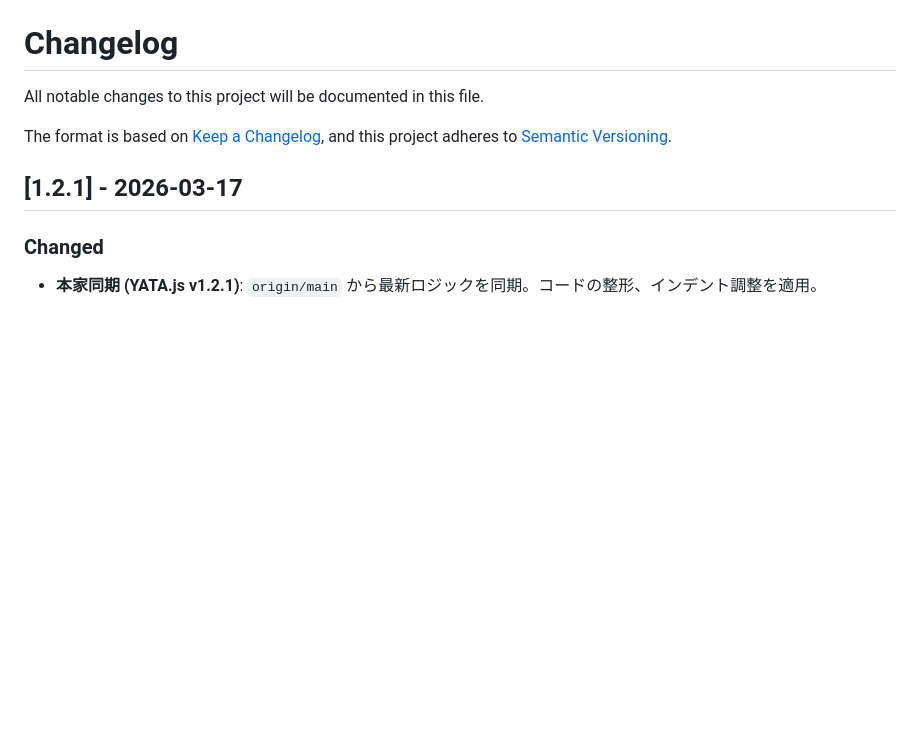
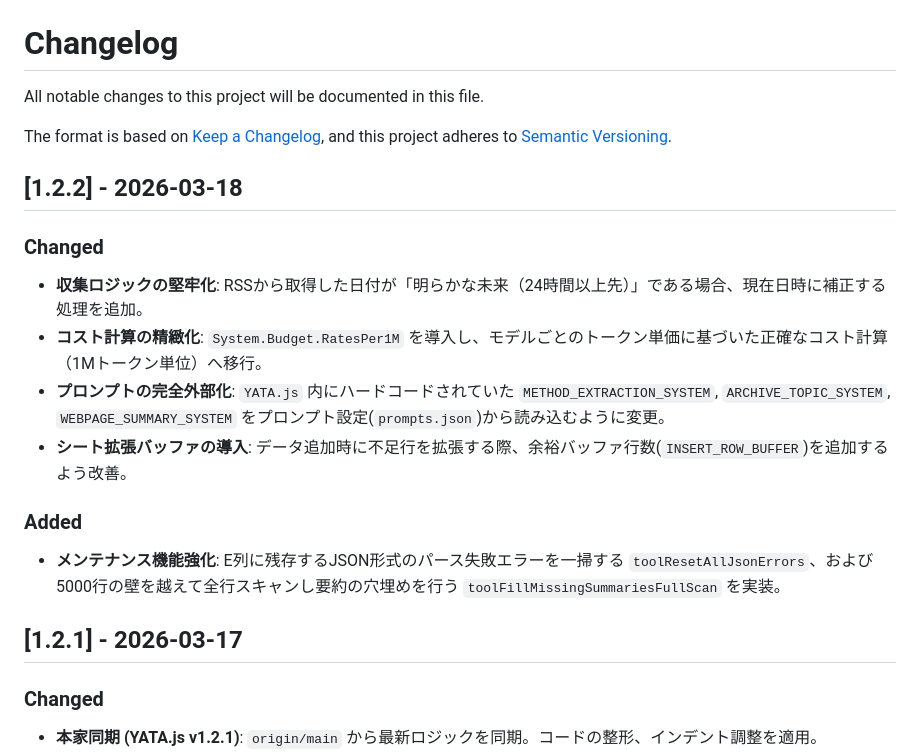
Before and after one commit to Boncoli/YATA-GAS, a Markdown page: CHANGELOG.md, the part around the change. Rendered like a GitHub page; blank space fills up the shorter version.

```diff
--- a/CHANGELOG.md
+++ b/CHANGELOG.md
@@ -4,6 +4,16 @@ All notable changes to this project will be documented in this file.
 
 The format is based on [Keep a Changelog](https://keepachangelog.com/en/1.0.0/),
 and this project adheres to [Semantic Versioning](https://semver.org/spec/v2.0.0.html).
+
+## [1.2.2] - 2026-03-18
+### Changed
+- **収集ロジックの堅牢化**: RSSから取得した日付が「明らかな未来（24時間以上先）」である場合、現在日時に補正する処理を追加。
+- **コスト計算の精緻化**: `System.Budget.RatesPer1M` を導入し、モデルごとのトークン単価に基づいた正確なコスト計算（1Mトークン単位）へ移行。
+- **プロンプトの完全外部化**: `YATA.js` 内にハードコードされていた `METHOD_EXTRACTION_SYSTEM`, `ARCHIVE_TOPIC_SYSTEM`, `WEBPAGE_SUMMARY_SYSTEM` をプロンプト設定(`prompts.json`)から読み込むように変更。
+- **シート拡張バッファの導入**: データ追加時に不足行を拡張する際、余裕バッファ行数(`INSERT_ROW_BUFFER`)を追加するよう改善。
+
+### Added
+- **メンテナンス機能強化**: E列に残存するJSON形式のパース失敗エラーを一掃する `toolResetAllJsonErrors`、および5000行の壁を越えて全行スキャンし要約の穴埋めを行う `toolFillMissingSummariesFullScan` を実装。
 
 ## [1.2.1] - 2026-03-17
 ### Changed
```
Also changed, not shown: PROJECT_GUIDE.md (+6 -0 lines), TODO.md (+1 -0 lines).
